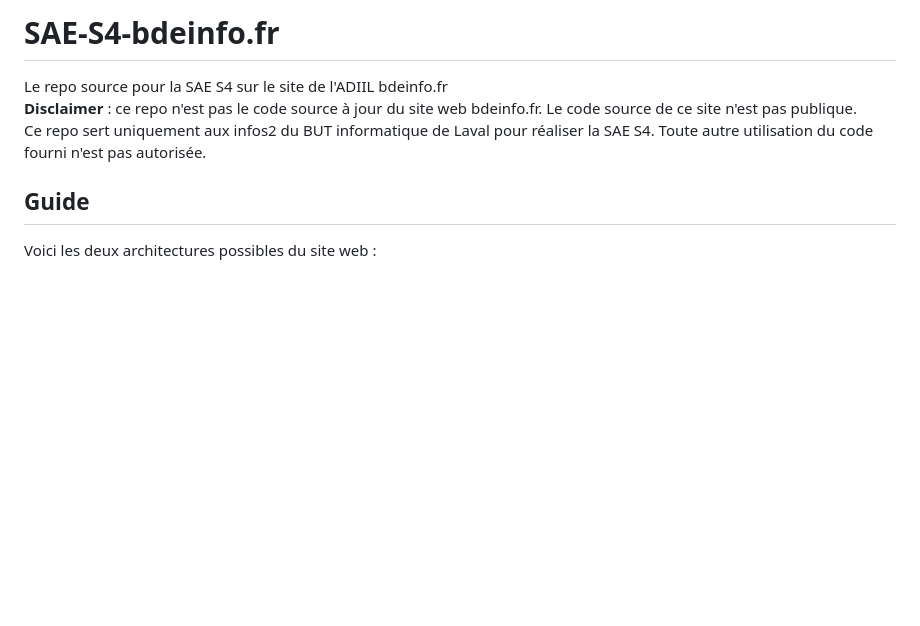
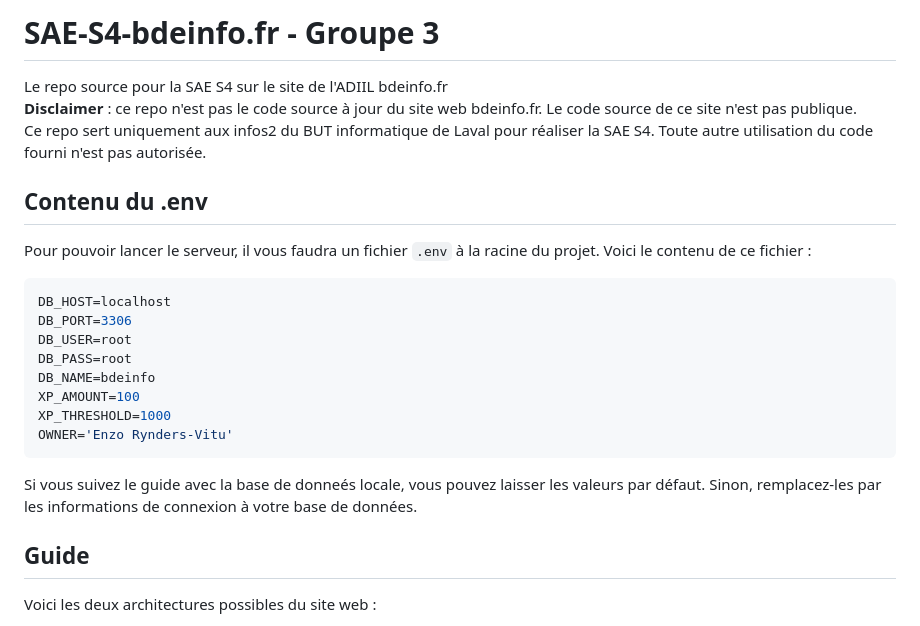
Before and after one commit to Dec-35/SAES4-adiil, a Markdown page: README.md, the part around the change. GitHub-like rendering; blank space fills up the shorter version.

````diff
--- a/README.md
+++ b/README.md
@@ -1,9 +1,26 @@
-# SAE-S4-bdeinfo.fr
+# SAE-S4-bdeinfo.fr - Groupe 3
 
 Le repo source pour la SAE S4 sur le site de l'ADIIL bdeinfo.fr \
 **Disclaimer** : ce repo n'est pas le code source à jour du site web bdeinfo.fr. Le code source de ce site n'est pas publique.
 \
 Ce repo sert uniquement aux infos2 du BUT informatique de Laval pour réaliser la SAE S4. Toute autre utilisation du code fourni n'est pas autorisée.
+
+## Contenu du .env
+
+Pour pouvoir lancer le serveur, il vous faudra un fichier `.env` à la racine du projet. Voici le contenu de ce fichier :
+
+```env
+DB_HOST=localhost
+DB_PORT=3306
+DB_USER=root
+DB_PASS=root
+DB_NAME=bdeinfo
+XP_AMOUNT=100
+XP_THRESHOLD=1000
+OWNER='Enzo Rynders-Vitu'
+```
+
+Si vous suivez le guide avec la base de donneés locale, vous pouvez laisser les valeurs par défaut. Sinon, remplacez-les par les informations de connexion à votre base de données.
 
 ## Guide
 
````
